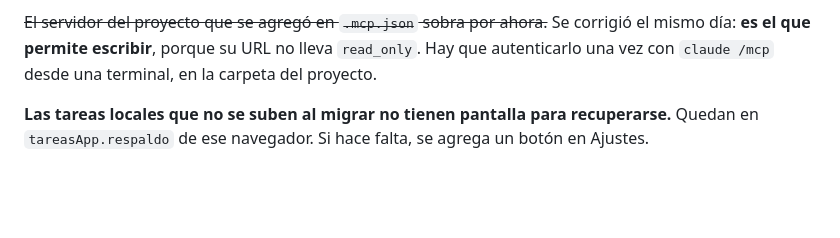
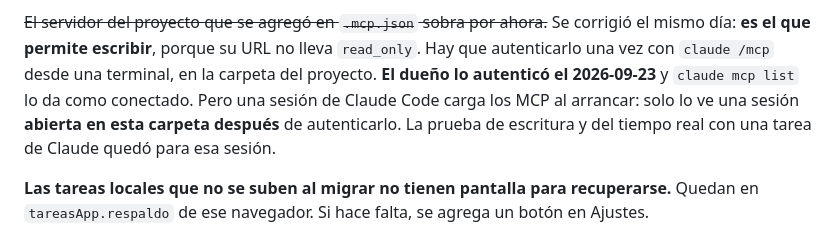
Before and after one commit to JuanCruz-Coding/tareas, a Markdown page: docs/CONTEXTO.md, the part around the change. Rendered like a GitHub page; blank space fills up the shorter version.

Commit message:
Anota que el MCP del proyecto quedó autenticado
Co-Authored-By: Claude Opus 5.5 <noreply@anthropic.com>

```diff
--- a/docs/CONTEXTO.md
+++ b/docs/CONTEXTO.md
@@ -140,7 +140,11 @@ porque no habría usuario al que asignarle la tarea.
 
 ~~El servidor del proyecto que se agregó en `.mcp.json` sobra por ahora.~~ Se corrigió el mismo
 día: **es el que permite escribir**, porque su URL no lleva `read_only`. Hay que autenticarlo
-una vez con `claude /mcp` desde una terminal, en la carpeta del proyecto.
+una vez con `claude /mcp` desde una terminal, en la carpeta del proyecto. **El dueño lo
+autenticó el 2026-09-23** y `claude mcp list` lo da como conectado. Pero una sesión de Claude
+Code carga los MCP al arrancar: solo lo ve una sesión **abierta en esta carpeta después** de
+autenticarlo. La prueba de escritura y del tiempo real con una tarea de Claude quedó para esa
+sesión.
 
 **Las tareas locales que no se suben al migrar no tienen pantalla para recuperarse.** Quedan
 en `tareasApp.respaldo` de ese navegador. Si hace falta, se agrega un botón en Ajustes.
```
